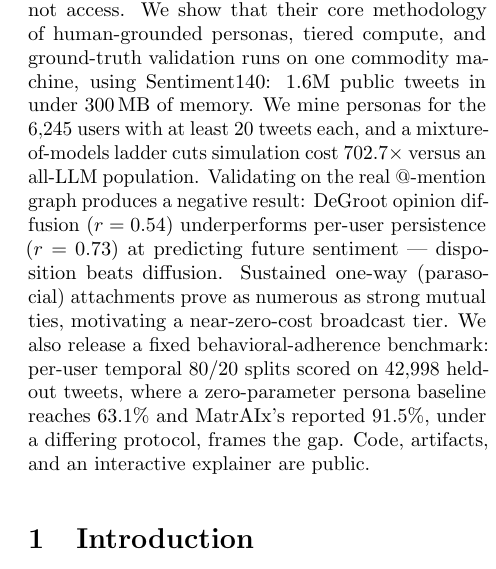
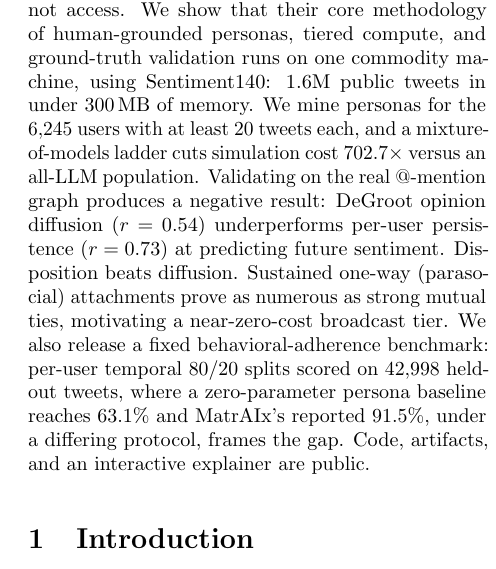
Before and after one commit to micahstubbs/pop-world-model-sim, a LaTeX paper (docs/paper/popsim.tex): part of one column of page 1 of 6, cut so that both start at the same text. Compiled offline with pdfLaTeX.

Commit message:
paper: split abstract em-dash clause into its own sentence

```diff
--- a/docs/paper/popsim.tex
+++ b/docs/paper/popsim.tex
@@ -36,7 +36,7 @@ personas for the 6{,}245 users with at least 20 tweets each, and a
 mixture-of-models ladder cuts simulation cost $702.7\times$ versus an all-LLM
 population. Validating on the real @-mention graph produces a negative result:
 DeGroot opinion diffusion ($r=0.54$) underperforms per-user persistence
-($r=0.73$) at predicting future sentiment --- disposition beats diffusion.
+($r=0.73$) at predicting future sentiment. Disposition beats diffusion.
 Sustained one-way (parasocial) attachments prove as numerous as strong mutual
 ties, motivating a near-zero-cost broadcast tier. We also release a fixed
 behavioral-adherence benchmark: per-user temporal 80/20 splits scored on
```
